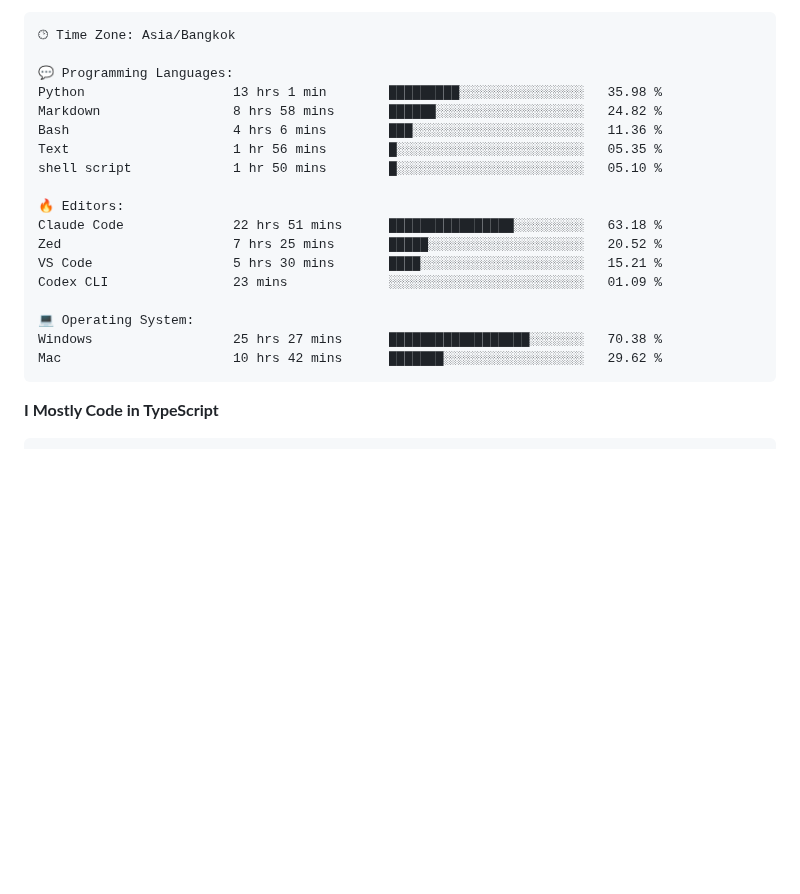
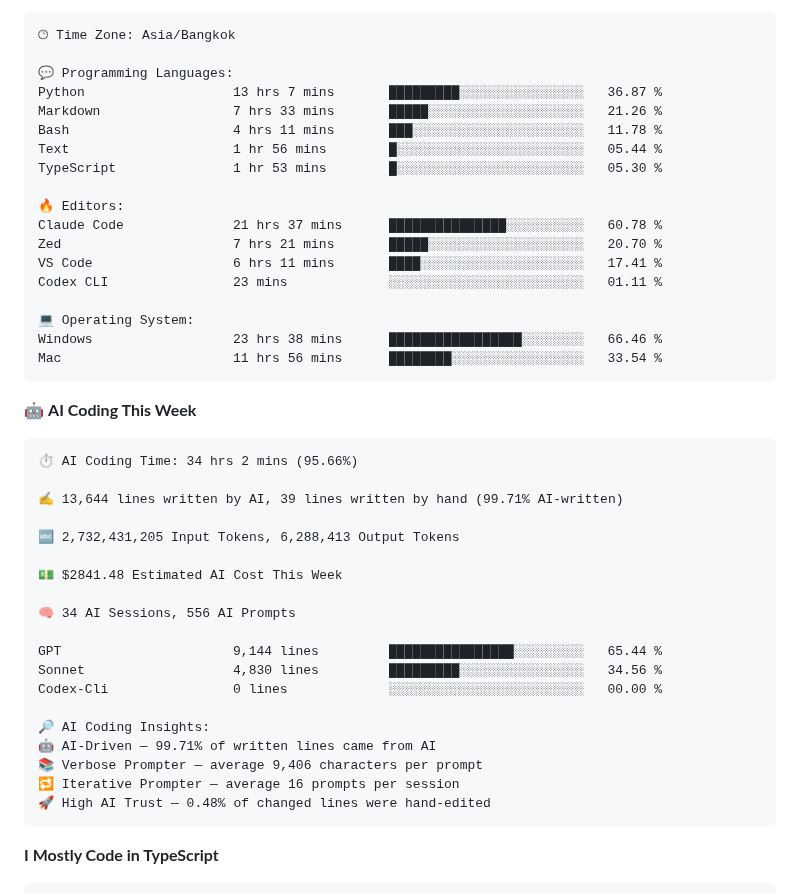
Before and after one commit to nonnnz/nonnnz, a Markdown page: README.md, the part around one of its changes. Rendered like a GitHub page; blank space fills up the shorter version.

Commit message:
Updated with Dev Metrics

````diff
--- a/README.md
+++ b/README.md
@@ -55,21 +57,45 @@ Sunday                   69 commits          ████░░░░░░░
 🕑︎ Time Zone: Asia/Bangkok
 
 💬 Programming Languages:
-Python                   13 hrs 1 min        █████████░░░░░░░░░░░░░░░░   35.98 %
-Markdown                 8 hrs 58 mins       ██████░░░░░░░░░░░░░░░░░░░   24.82 %
-Bash                     4 hrs 6 mins        ███░░░░░░░░░░░░░░░░░░░░░░   11.36 %
-Text                     1 hr 56 mins        █░░░░░░░░░░░░░░░░░░░░░░░░   05.35 %
-shell script             1 hr 50 mins        █░░░░░░░░░░░░░░░░░░░░░░░░   05.10 %
+Python                   13 hrs 7 mins       █████████░░░░░░░░░░░░░░░░   36.87 %
+Markdown                 7 hrs 33 mins       █████░░░░░░░░░░░░░░░░░░░░   21.26 %
+Bash                     4 hrs 11 mins       ███░░░░░░░░░░░░░░░░░░░░░░   11.78 %
+Text                     1 hr 56 mins        █░░░░░░░░░░░░░░░░░░░░░░░░   05.44 %
+TypeScript               1 hr 53 mins        █░░░░░░░░░░░░░░░░░░░░░░░░   05.30 %
 
 🔥 Editors:
-Claude Code              22 hrs 51 mins      ████████████████░░░░░░░░░   63.18 %
-Zed                      7 hrs 25 mins       █████░░░░░░░░░░░░░░░░░░░░   20.52 %
-VS Code                  5 hrs 30 mins       ████░░░░░░░░░░░░░░░░░░░░░   15.21 %
-Codex CLI                23 mins             ░░░░░░░░░░░░░░░░░░░░░░░░░   01.09 %
+Claude Code              21 hrs 37 mins      ███████████████░░░░░░░░░░   60.78 %
+Zed                      7 hrs 21 mins       █████░░░░░░░░░░░░░░░░░░░░   20.70 %
+VS Code                  6 hrs 11 mins       ████░░░░░░░░░░░░░░░░░░░░░   17.41 %
+Codex CLI                23 mins             ░░░░░░░░░░░░░░░░░░░░░░░░░   01.11 %
 
 💻 Operating System:
-Windows                  25 hrs 27 mins      ██████████████████░░░░░░░   70.38 %
-Mac                      10 hrs 42 mins      ███████░░░░░░░░░░░░░░░░░░   29.62 %
+Windows                  23 hrs 38 mins      █████████████████░░░░░░░░   66.46 %
+Mac                      11 hrs 56 mins      ████████░░░░░░░░░░░░░░░░░   33.54 %
+```
+
+🤖 **AI Coding This Week**
+
+```text
+⏱ AI Coding Time: 34 hrs 2 mins (95.66%)
+
+✍️ 13,644 lines written by AI, 39 lines written by hand (99.71% AI-written)
+
+🔤 2,732,431,205 Input Tokens, 6,288,413 Output Tokens
+
+💵 $2841.48 Estimated AI Cost This Week
+
+🧠 34 AI Sessions, 556 AI Prompts
+
+GPT                      9,144 lines         ████████████████░░░░░░░░░   65.44 %
+Sonnet                   4,830 lines         █████████░░░░░░░░░░░░░░░░   34.56 %
+Codex-Cli                0 lines             ░░░░░░░░░░░░░░░░░░░░░░░░░   00.00 %
+
+🔎 AI Coding Insights:
+🤖 AI-Driven — 99.71% of written lines came from AI
+📚 Verbose Prompter — average 9,406 characters per prompt
+🔁 Iterative Prompter — average 16 prompts per session
+🚀 High AI Trust — 0.48% of changed lines were hand-edited
 ```
 
 **I Mostly Code in TypeScript**
````
Also changed, not shown: other parts of README.md (+4 -2 lines), assets/bar_graph.png.
